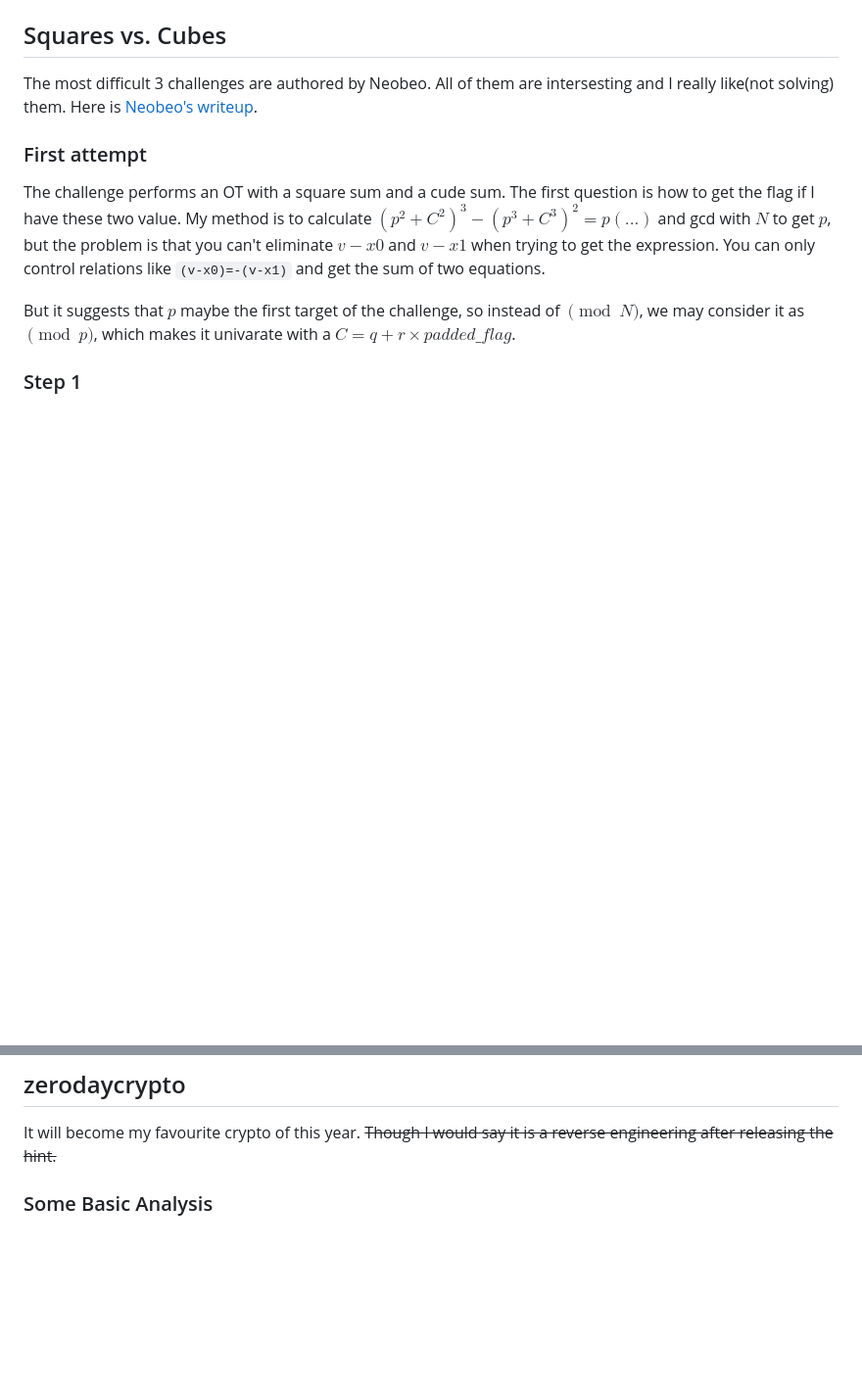
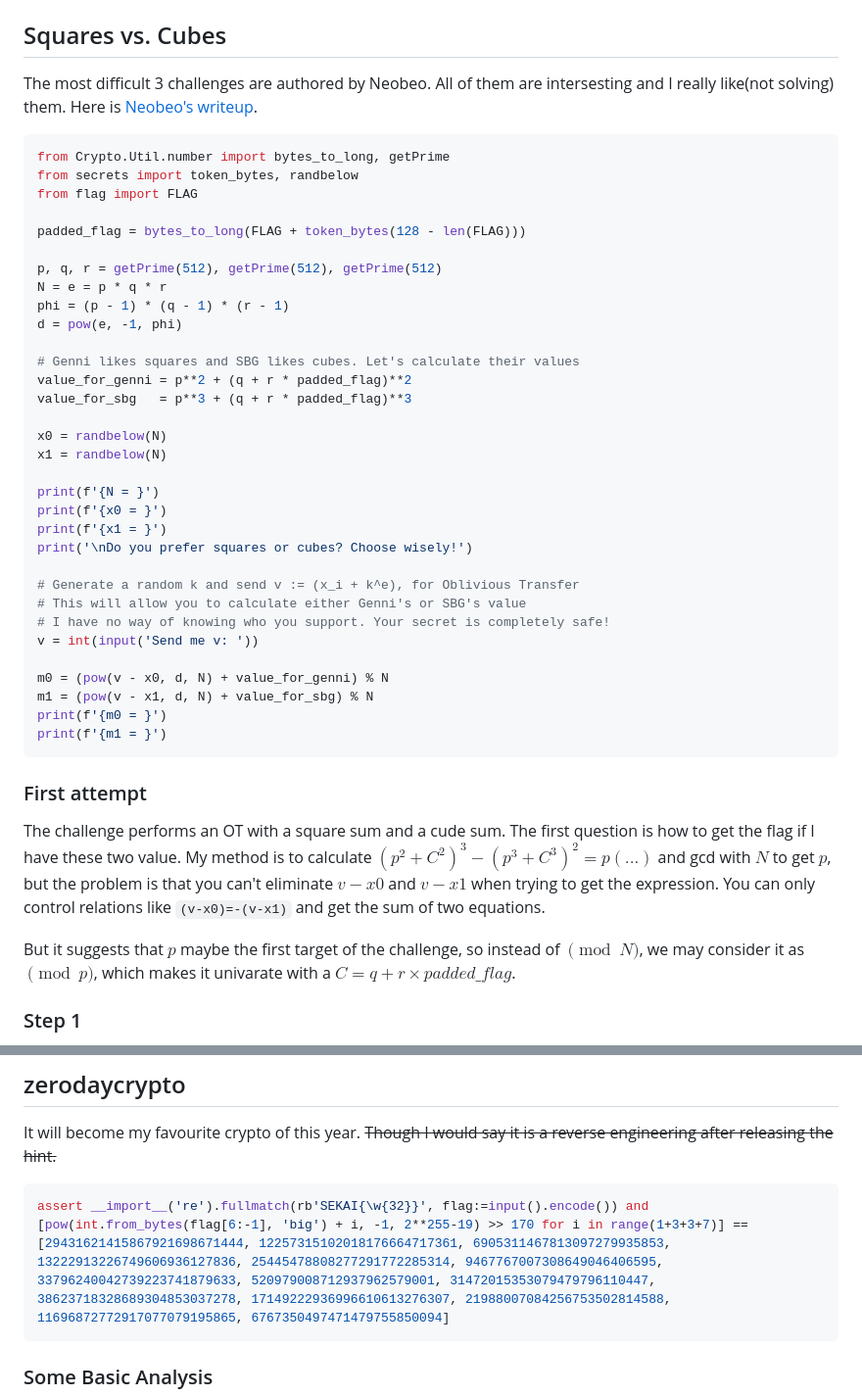
Before and after one commit to unprintable123/CTF-writeups, a Markdown page: ctfs/SekaiCTF-2024/README.md, 2 parts joined by grey strips. Shown at 98% size. Drawn GitHub-style; blank space fills up the shorter version.

Commit message:
add problem descriptions

````diff
--- a/ctfs/SekaiCTF-2024/README.md
+++ b/ctfs/SekaiCTF-2024/README.md
@@ -36,6 +36,41 @@ Check `master-spark.sage` for more details.
 ## Squares vs. Cubes
 
 The most difficult 3 challenges are authored by Neobeo. All of them are intersesting and I really like(not solving) them. Here is [Neobeo's writeup](https://github.com/Neobeo/SekaiCTF2024).
+
+```python
+from Crypto.Util.number import bytes_to_long, getPrime
+from secrets import token_bytes, randbelow
+from flag import FLAG
+
+padded_flag = bytes_to_long(FLAG + token_bytes(128 - len(FLAG)))
+
+p, q, r = getPrime(512), getPrime(512), getPrime(512)
+N = e = p * q * r
+phi = (p - 1) * (q - 1) * (r - 1)
+d = pow(e, -1, phi)
+
+# Genni likes squares and SBG likes cubes. Let's calculate their values
+value_for_genni = p**2 + (q + r * padded_flag)**2
+value_for_sbg   = p**3 + (q + r * padded_flag)**3
+
+x0 = randbelow(N)
+x1 = randbelow(N)
+
+print(f'{N = }')
+print(f'{x0 = }')
+print(f'{x1 = }')
+print('\nDo you prefer squares or cubes? Choose wisely!')
+
+# Generate a random k and send v := (x_i + k^e), for Oblivious Transfer
+# This will allow you to calculate either Genni's or SBG's value
+# I have no way of knowing who you support. Your secret is completely safe!
+v = int(input('Send me v: '))
+
+m0 = (pow(v - x0, d, N) + value_for_genni) % N
+m1 = (pow(v - x1, d, N) + value_for_sbg) % N
+print(f'{m0 = }')
+print(f'{m1 = }')
+```
 
 ### First attempt
 
@@ -78,6 +113,10 @@ The code of the first step is in `svc.sage`.
 It will become my favourite crypto of this year.
 ~~Though I would say it is a reverse engineering after releasing the hint.~~
 
+```python
+assert __import__('re').fullmatch(rb'SEKAI{\w{32}}', flag:=input().encode()) and [pow(int.from_bytes(flag[6:-1], 'big') + i, -1, 2**255-19) >> 170 for i in range(1+3+3+7)] == [29431621415867921698671444, 12257315102018176664717361, 6905311467813097279935853, 13222913226749606936127836, 25445478808277291772285314, 9467767007308649046406595, 33796240042739223741879633, 520979008712937962579001, 31472015353079479796110447, 38623718328689304853037278, 17149222936996610613276307, 21988007084256753502814588, 11696872772917077079195865, 6767350497471479755850094]
+```
+
 ### Some Basic Analysis
 
 The challenge gives us high bits of 14 distinct $(x+i)^{-1}\pmod{p}$ and asks to recover the $x$.
````
